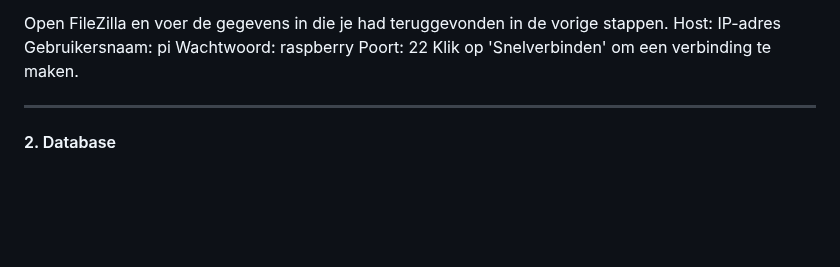
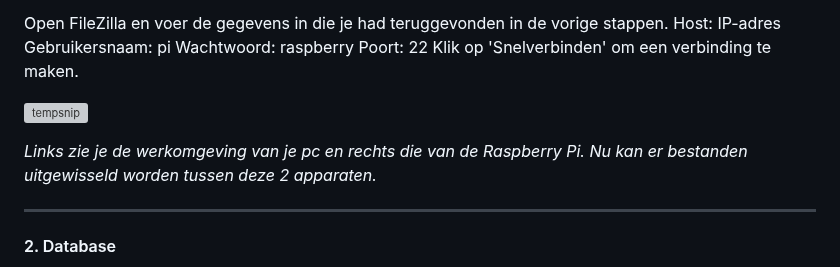
Before and after one commit to Emre-Dag/Tijdsregistratiesysteem, a Markdown page: README.md, the part around the change. GitHub-like rendering; blank space fills up the shorter version; grey boxes are pictures that could not be loaded.

```diff
--- a/README.md
+++ b/README.md
@@ -100,6 +100,10 @@ Gebruikersnaam: pi
 Wachtwoord: raspberry
 Poort: 22
 Klik op 'Snelverbinden' om een verbinding te maken.
+
+![tempsnip](https://user-images.githubusercontent.com/79916493/212497405-83cdc9a2-b6ce-4aa9-ba75-92b23529c712.png)
+
+*Links zie je de werkomgeving van je pc en rechts die van de Raspberry Pi. Nu kan er bestanden uitgewisseld worden tussen deze 2 apparaten.*
 
 ---
 
```
